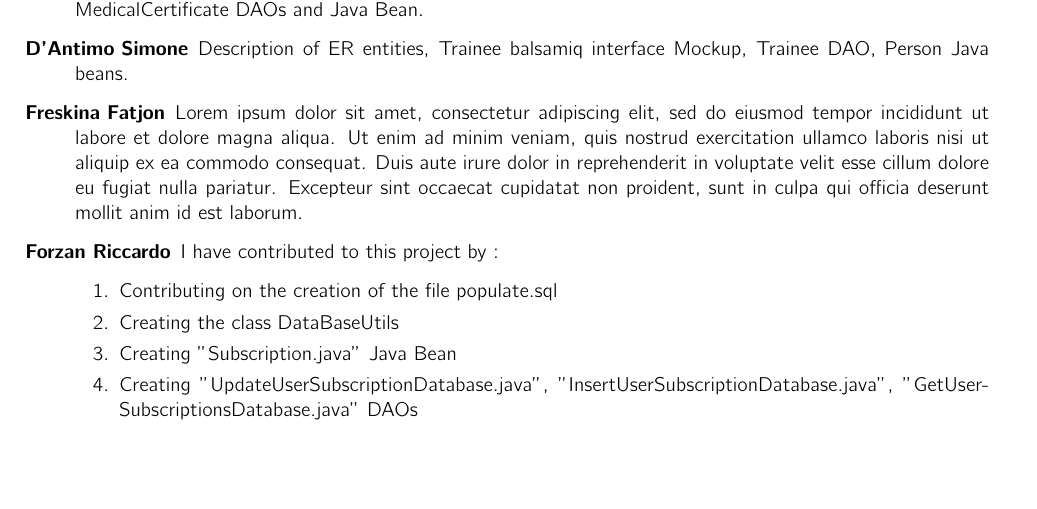
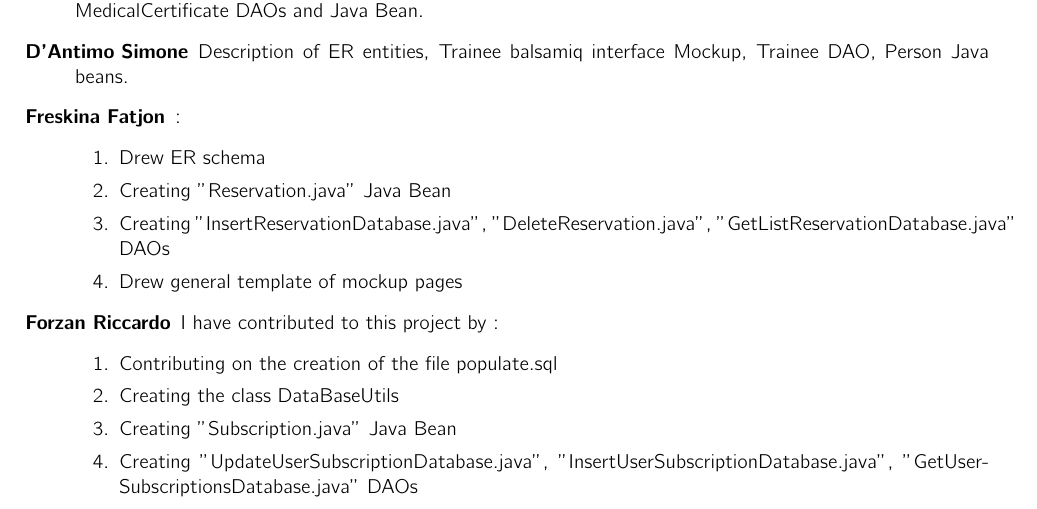
Before and after one commit to fatjonfreskina/Gym-Web-App, a LaTeX document (report_HW1/main.tex, which reads report_HW1/sections/Contributions.tex): part of page 8 of 9, cut so that both start at the same text, the shorter picture padded with empty space. Compiled offline with pdfLaTeX.

Commit message:
Add Contribution

```diff
--- a/report_HW1/sections/Contributions.tex
+++ b/report_HW1/sections/Contributions.tex
@@ -13,7 +13,13 @@
 	\end{enumerate}
 	\item[Campeol Alberto] Logical schema, physical design of gwa\_db (create.sql), Calendar balsamiq interface Mockup, MedicalCertificate DAOs and Java Bean.
 	\item[D'Antimo Simone] Description of ER entities, Trainee balsamiq interface Mockup, Trainee DAO, Person Java beans.
-	\item[Freskina Fatjon] Lorem ipsum dolor sit amet, consectetur adipiscing elit, sed do eiusmod tempor incididunt ut labore et dolore magna aliqua. Ut enim ad minim veniam, quis nostrud exercitation ullamco laboris nisi ut aliquip ex ea commodo consequat. Duis aute irure dolor in reprehenderit in voluptate velit esse cillum dolore eu fugiat nulla pariatur. Excepteur sint occaecat cupidatat non proident, sunt in culpa qui officia deserunt mollit anim id est laborum.
+	\item[Freskina Fatjon] :
+	\begin{enumerate}
+		\item Drew ER schema
+		\item Creating "Reservation.java" Java Bean
+		\item Creating "InsertReservationDatabase.java", "DeleteReservation.java", "GetListReservationDatabase.java" DAOs
+		\item Drew general template of mockup pages
+	\end{enumerate}
 
 	\item[Forzan Riccardo] I have contributed to this project by :
 	\begin{enumerate}
```
